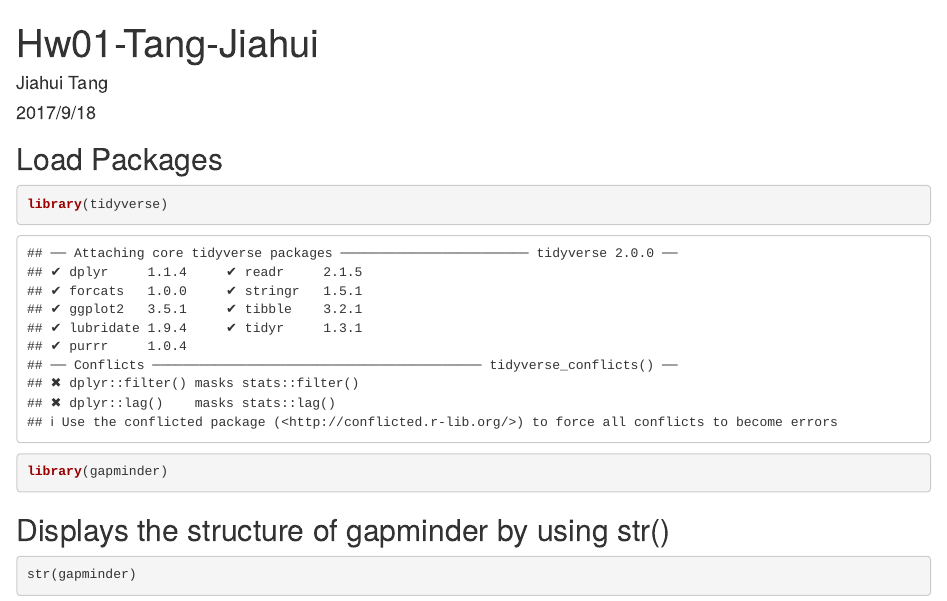
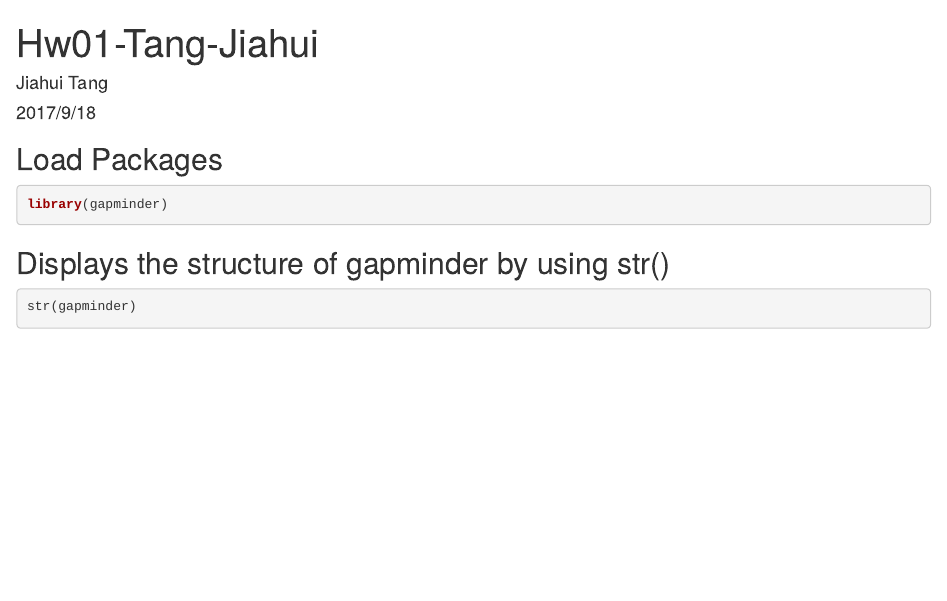
Before and after one commit to Tangjiahui26/DataAnalysisWithR, an R Markdown document (hw01-Tang-Jiahui.Rmd): the page in a window 1100 px wide, from its top. Rendered offline with R 4.5, knitr and Pandoc, with nearby package versions; the gapminder table comes from the copy in Python's plotly package.

````diff
--- a/hw01-Tang-Jiahui.Rmd
+++ b/hw01-Tang-Jiahui.Rmd
@@ -2,12 +2,13 @@
 title: "Hw01-Tang-Jiahui"
 author: "Jiahui Tang"
 date: "2017/9/18"
-output: html_document
+output:
+      html_document:
+        keep_md: true
 ---
 ## Load Packages
 
 ```{r}
-library(tidyverse)
 library(gapminder)
 ```
 
````
Also changed, not shown: hw01-Tang-Jiahui.md (added).
